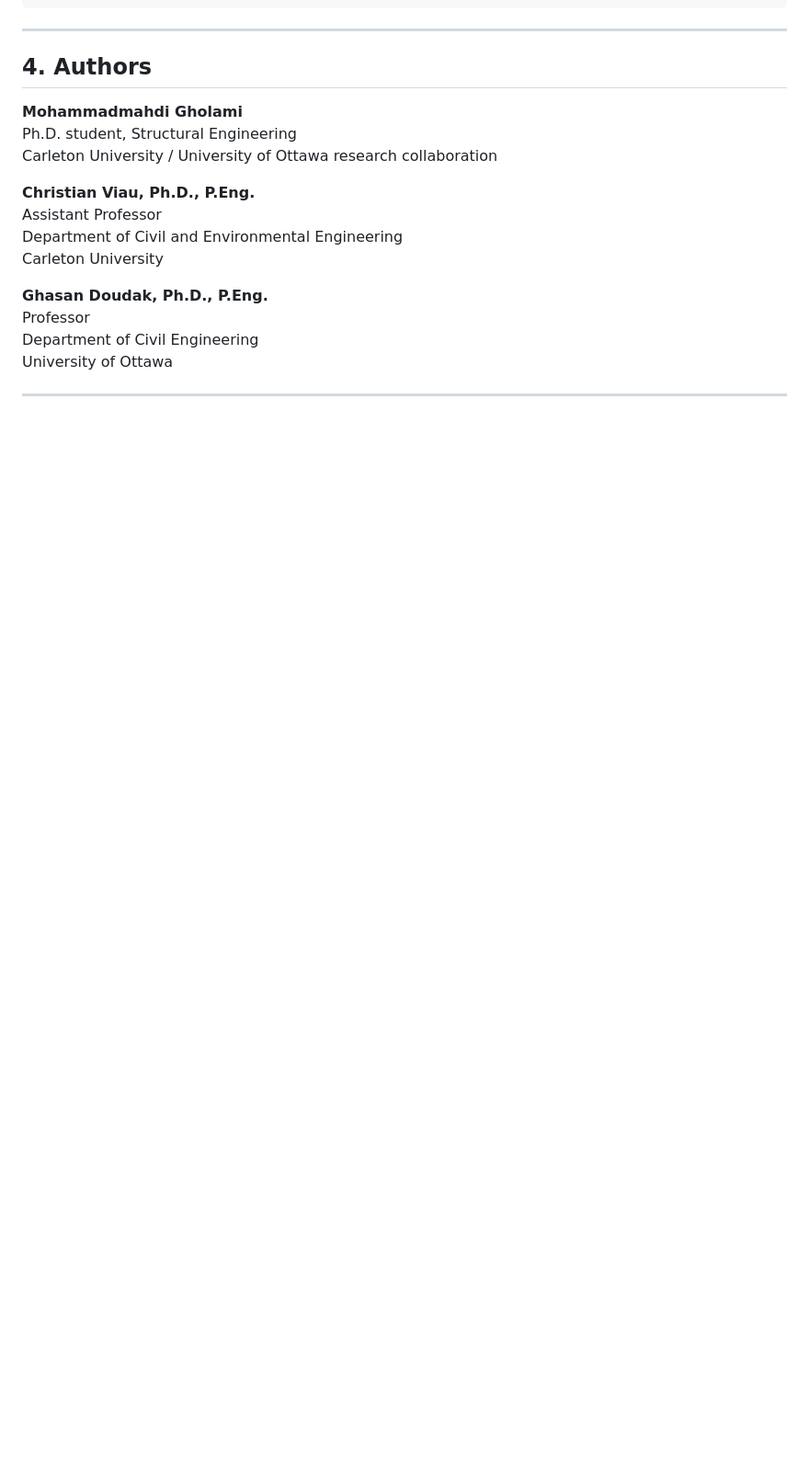
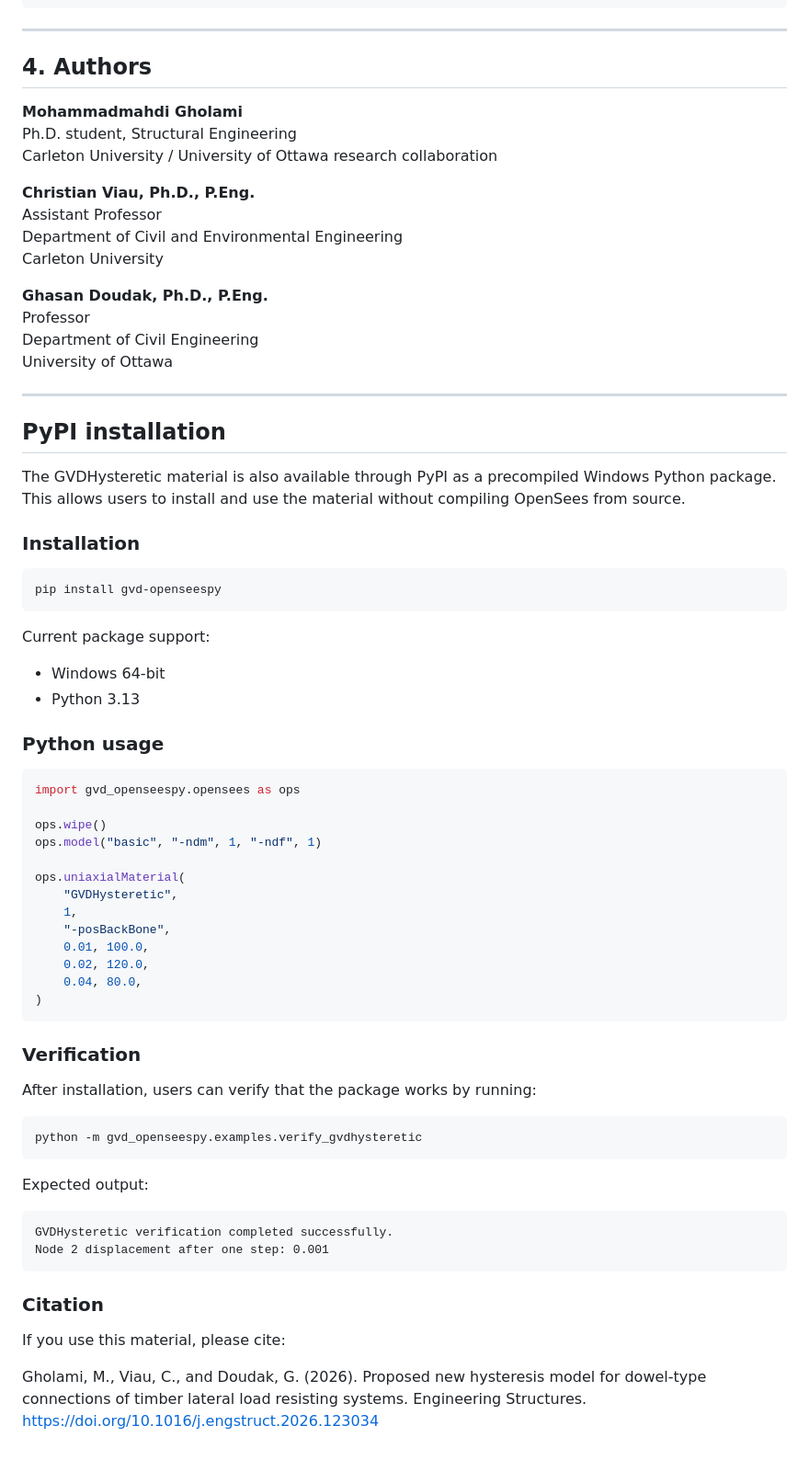
Before and after one commit to mohammadmahdigholami/OpenSeesGVD, a Markdown page: README.md, the part around the change. Shown at 92% size. Drawn GitHub-style; blank space fills up the shorter version.

Commit message:
Update README with PyPI installation instructions

````diff
--- a/README.md
+++ b/README.md
@@ -84,3 +84,58 @@ Department of Civil Engineering
 University of Ottawa
 
 ---
+
+
+## PyPI installation
+
+The GVDHysteretic material is also available through PyPI as a precompiled Windows Python package. This allows users to install and use the material without compiling OpenSees from source.
+
+### Installation
+
+```bash
+pip install gvd-openseespy
+```
+
+Current package support:
+
+- Windows 64-bit
+- Python 3.13
+
+### Python usage
+
+```python
+import gvd_openseespy.opensees as ops
+
+ops.wipe()
+ops.model("basic", "-ndm", 1, "-ndf", 1)
+
+ops.uniaxialMaterial(
+    "GVDHysteretic",
+    1,
+    "-posBackBone",
+    0.01, 100.0,
+    0.02, 120.0,
+    0.04, 80.0,
+)
+```
+
+### Verification
+
+After installation, users can verify that the package works by running:
+
+```bash
+python -m gvd_openseespy.examples.verify_gvdhysteretic
+```
+
+Expected output:
+
+```text
+GVDHysteretic verification completed successfully.
+Node 2 displacement after one step: 0.001
+```
+
+### Citation
+
+If you use this material, please cite:
+
+Gholami, M., Viau, C., and Doudak, G. (2026). Proposed new hysteresis model for dowel-type connections of timber lateral load resisting systems. Engineering Structures. https://doi.org/10.1016/j.engstruct.2026.123034
````
